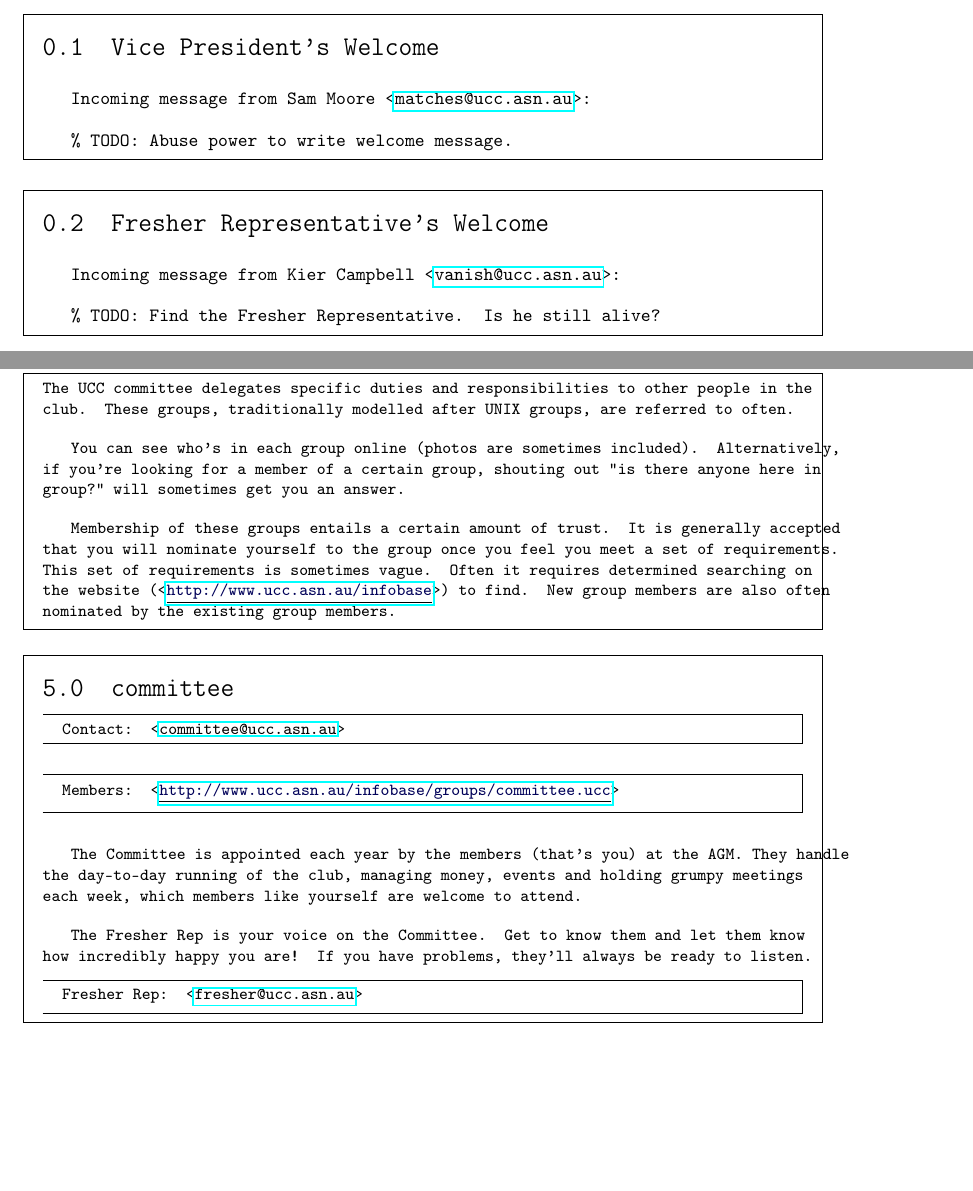
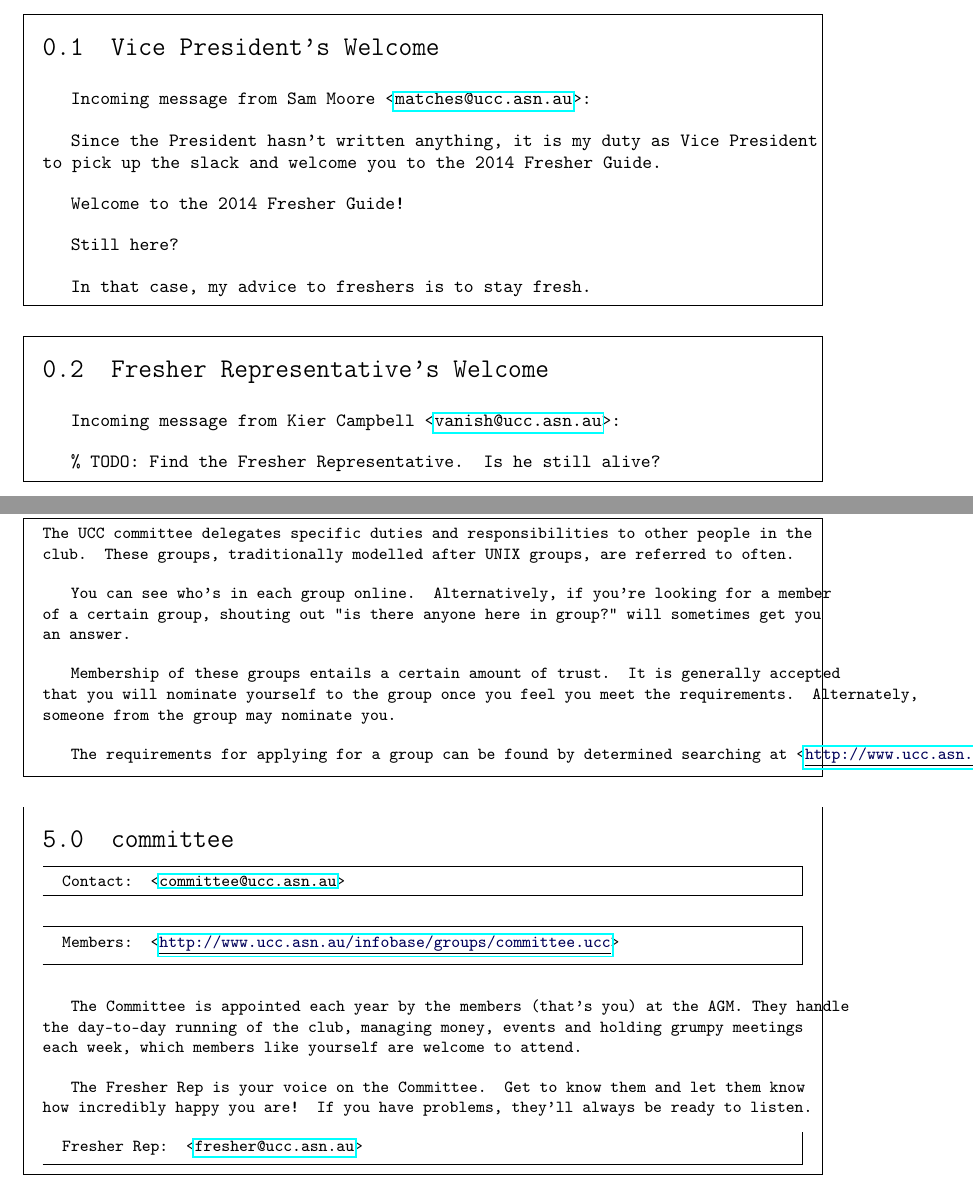
Before and after one commit to UniversityComputerClub/FresherGuide, a LaTeX thesis (fresher_guide.tex, which reads chapters/Groups.tex, chapters/Introduction.tex): two parts of pages 4 and 13 of 25 before the commit and two parts of pages 4 and 12 of 24 after it, joined at a grey line, cut so that both start at the same text, the shorter picture padded with empty space. Compiled offline with pdfLaTeX.

Commit message:
Drafts of air and Drafts of Fresher Guides
Turning on the airconditioner.
This is important to note, because it may affect the project.

```diff
--- a/chapters/Groups.tex
+++ b/chapters/Groups.tex
@@ -20,10 +20,12 @@
 \begin{mdframed}
 The UCC committee delegates specific duties and responsibilities to other people in the club. These groups, traditionally modelled after UNIX groups, are referred to often.
 
-You can see who's in each group online (photos are sometimes included). Alternatively, if you're looking for a member of a certain group, shouting out "is there anyone here in group?" will sometimes get you an answer.
+You can see who's in each group online. Alternatively, if you're looking for a member of a certain group, shouting out "is there anyone here in group?" will sometimes get you an answer.
 
 
-Membership of these groups entails a certain amount of trust. It is generally accepted that you will nominate yourself to the group once you feel you meet a set of requirements. This set of requirements is sometimes vague. Often it requires determined searching on the website (\url{http://www.ucc.asn.au/infobase}) to find. New group members are also often nominated by the existing group members.
+Membership of these groups entails a certain amount of trust. It is generally accepted that you will nominate yourself to the group once you feel you meet the requirements. Alternately, someone from the group may nominate you.
+
+The requirements for applying for a group can be found by determined searching at \url{http://www.ucc.asn.au/infobase}.
 
 % Don't really need to brand wheel like a cabal to new members. I mean, it is, but they don't need to know that for at least a few weeks.
 %Members join Wheel by invite only, and will be asked to attend a Wheel Meeting, where they too will be taught the Secret Wheel Song.
--- a/chapters/Introduction.tex
+++ b/chapters/Introduction.tex
@@ -26,7 +26,13 @@
 
 \begin{welcome}{Vice President}{Sam Moore}{matches}
 
-\% TODO: Abuse power to write welcome message.
+Since the President hasn't written anything, it is my duty as Vice President to pick up the slack and welcome you to the 2014 Fresher Guide.
+
+Welcome to the 2014 Fresher Guide!
+
+Still here?
+
+In that case, my advice to freshers is to \pun{stay fresh}.
 
 \end{welcome}
 
```
Also changed, not shown: chapters/Clubroom.tex (+1 -1 lines), chapters/Communications.tex (+2 -2 lines), chapters/Events.tex (+9 -9 lines), chapters/Services.tex (+5 -0 lines), titlepage/Titlepage.tex (+8 -1 lines), figures/ucc-logo.png (added), fresher_guide.pdf, chapters/Groups.tex (2 more changed lines).
